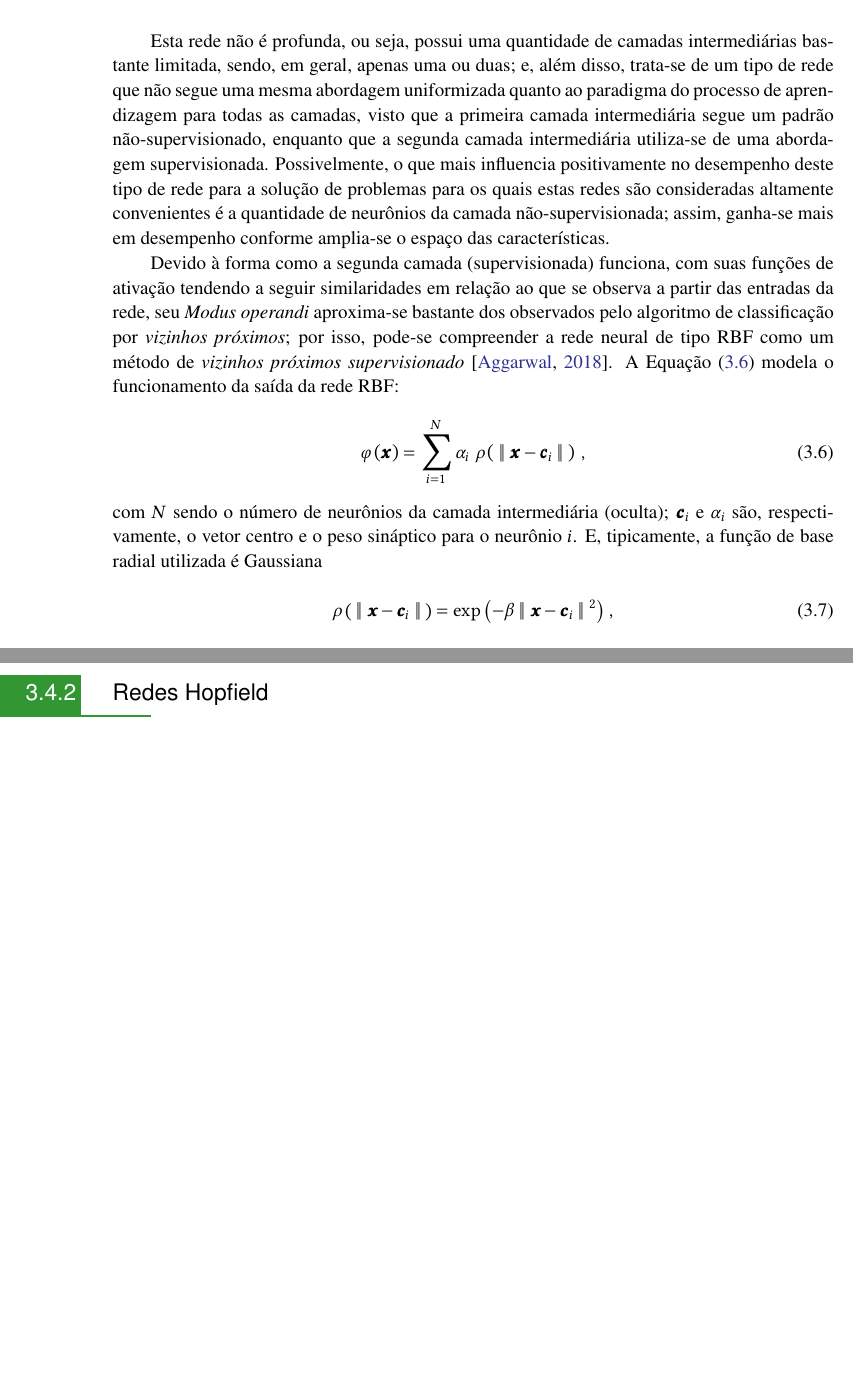
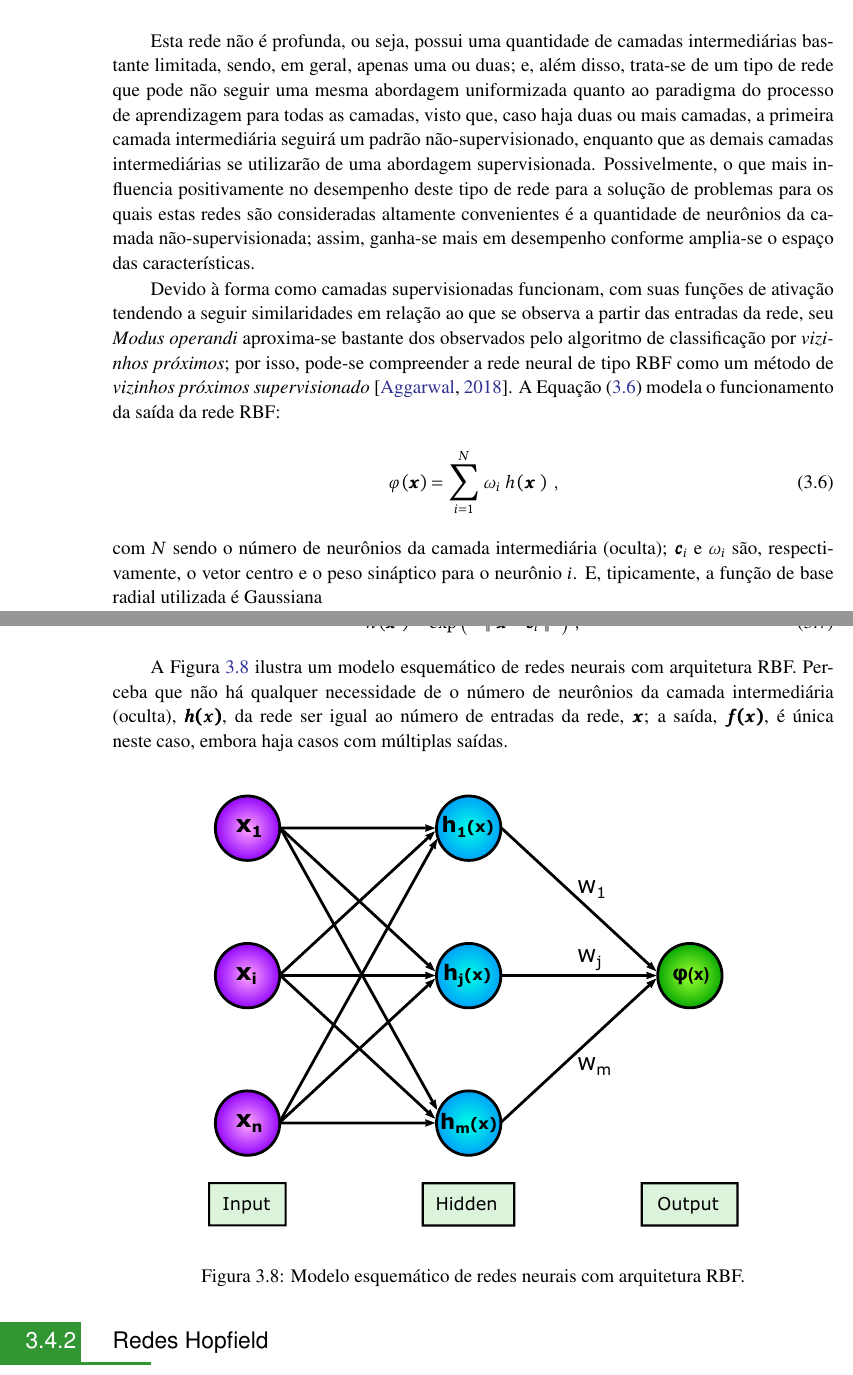
Before and after one commit to titocaco/mestrado, a LaTeX thesis (main.tex, which reads ann.tex): two parts of pages 54 and 55 of 94, joined at a grey line, cut so that both start at the same text, the shorter picture padded with empty space. Compiled offline with pdfLaTeX.

Commit message:
Arquitetura RBF finalizada

```diff
--- a/ann.tex
+++ b/ann.tex
@@ -563,17 +563,17 @@ As redes de \textit{função de base radial}\footnote{Esta linha, embora ainda m
     \label{fig:ann_rbf_1}
 \end{figure}
 
-Esta rede não é profunda, ou seja, possui uma quantidade de camadas intermediárias bastante limitada, sendo, em geral, apenas uma ou duas; e, além disso, trata-se de um tipo de rede que não segue uma mesma abordagem uniformizada quanto ao paradigma do processo de aprendizagem para todas as camadas, visto que a primeira camada intermediária segue um padrão não-supervisionado, enquanto que a segunda camada intermediária utiliza-se de uma abordagem supervisionada. Possivelmente, o que mais influencia positivamente no desempenho deste tipo de rede para a solução de problemas para os quais estas redes são consideradas altamente convenientes é a quantidade de neurônios da camada não-supervisionada; assim, ganha-se mais em desempenho conforme amplia-se o espaço das características.
+Esta rede não é profunda, ou seja, possui uma quantidade de camadas intermediárias bastante limitada, sendo, em geral, apenas uma ou duas; e, além disso, trata-se de um tipo de rede que pode não seguir uma mesma abordagem uniformizada quanto ao paradigma do processo de aprendizagem para todas as camadas, visto que, caso haja duas ou mais camadas, a primeira camada intermediária seguirá um padrão não-supervisionado, enquanto que as demais camadas intermediárias se utilizarão de uma abordagem supervisionada. Possivelmente, o que mais influencia positivamente no desempenho deste tipo de rede para a solução de problemas para os quais estas redes são consideradas altamente convenientes é a quantidade de neurônios da camada não-supervisionada; assim, ganha-se mais em desempenho conforme amplia-se o espaço das características.
 
-Devido à forma como a segunda camada (supervisionada) funciona, com suas funções de ativação tendendo a seguir similaridades em relação ao que se observa a partir das entradas da rede, seu \textit{Modus operandi} aproxima-se bastante dos observados pelo algoritmo de classificação por \textit{vizinhos próximos}; por isso, pode-se compreender a rede neural de tipo RBF como um método de \textit{vizinhos próximos supervisionado} \citep{aggarwal2018neural}. A Equação (\ref{eq:ann_rbf_output}) modela o funcionamento da saída da rede RBF:
+Devido à forma como camadas supervisionadas funcionam, com suas funções de ativação tendendo a seguir similaridades em relação ao que se observa a partir das entradas da rede, seu \textit{Modus operandi} aproxima-se bastante dos observados pelo algoritmo de classificação por \textit{vizinhos próximos}; por isso, pode-se compreender a rede neural de tipo RBF como um método de \textit{vizinhos próximos supervisionado} \citep{aggarwal2018neural}. A Equação (\ref{eq:ann_rbf_output}) modela o funcionamento da saída da rede RBF:
 
 \begin{equation}
-    \varphi \left(\bm{x}\right) = \nsum_{i=1}^{N} \alpha_{i}\ \rho\left(\ \norm{\ \bm{x} - \bm{c}_{i}\ }\ \right)
+    \varphi \left(\bm{x}\right) = \nsum_{i=1}^{N} \omega_{i}\ h\left(\bm{x}\ \right)
     \label{eq:ann_rbf_output}
     \hspace{0.1cm},
     \vspace{0.2cm}
 \end{equation}
 
-\noindent com $N$ sendo o número de neurônios da camada intermediária (oculta); $\bm{c}_{i}$ e $\alpha_{i}$ são, respectivamente, o vetor centro e o peso sináptico para o neurônio $i$. E, tipicamente, a função de base radial utilizada é Gaussiana
+\noindent com $N$ sendo o número de neurônios da camada intermediária (oculta); $\bm{c}_{i}$ e $\omega_{i}$ são, respectivamente, o vetor centro e o peso sináptico para o neurônio $i$. E, tipicamente, a função de base radial utilizada é Gaussiana
 
 \begin{equation}
@@ -582,12 +582,31 @@ Devido à forma como a segunda camada (supervisionada) funciona, com suas funç
     \hspace{0.1cm},
     \vspace{0.2cm}
 \end{equation}
+
+A Figura \ref{fig:ann_arch_rbf} ilustra um modelo esquemático de redes neurais com arquitetura RBF. Perceba que não há qualquer necessidade de o número de neurônios da camada intermediária (oculta), $\bm{h(x)}$, da rede ser igual ao número de entradas da rede, $\bm{x}$; a saída, $\bm{f(x)}$, é única neste caso, embora haja casos com múltiplas saídas.
+
+\begin{figure}[H]
+    \centering
+    \includegraphics[width=0.85\textwidth]{figs/ann_arch_rbf.pdf}
+    \caption{Modelo esquemático de redes neurais com arquitetura RBF.}
+    \label{fig:ann_arch_rbf}
+\end{figure}
+
+
+
+
+
 
 
 
 %   ----- REDES HOPFIELD -----
 \subsection{Redes Hopfield}
 \label{subsec:ann_hopfield_nets}
+
+
+
+
+
 
 
 
```
Also changed, not shown: figs/ann_arch_rbf.pdf (added), figs/svg/ann_arch_rbf.svg (added), ann.tex (16 more changed lines).
